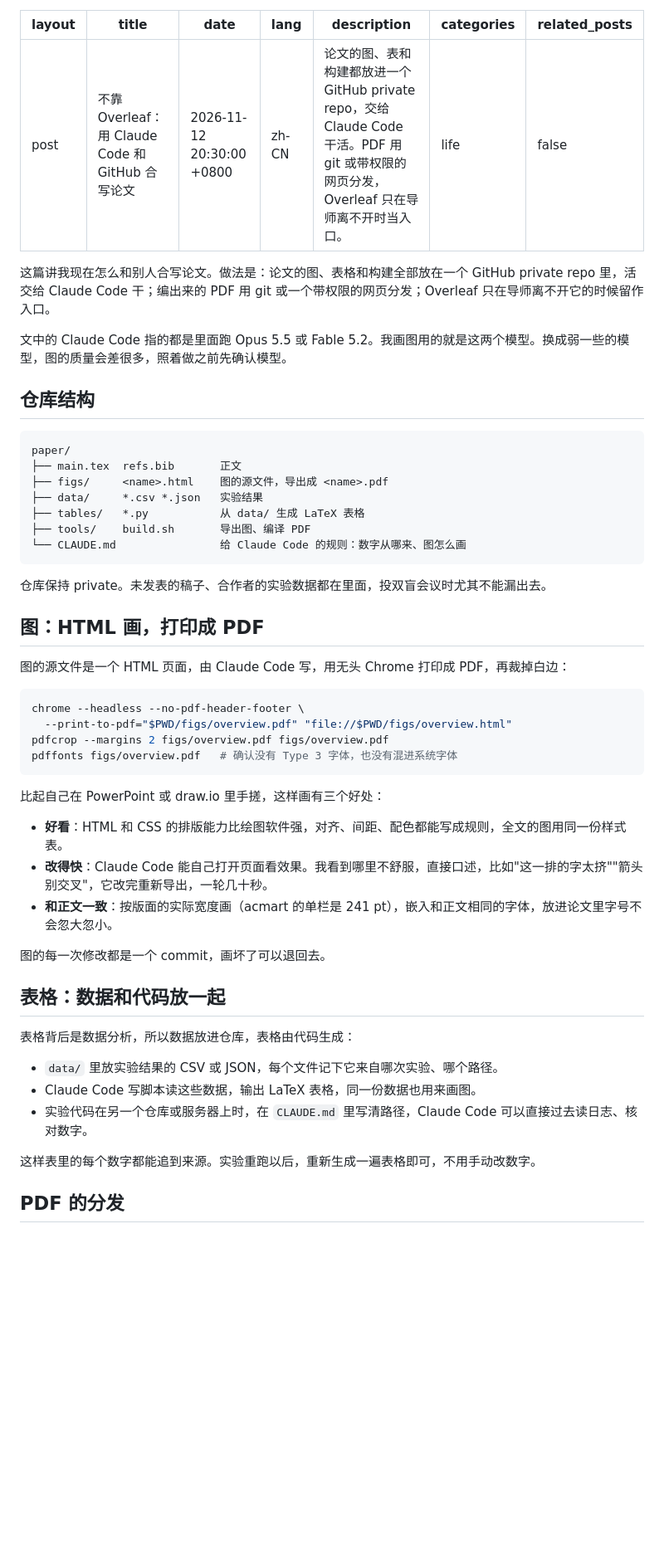
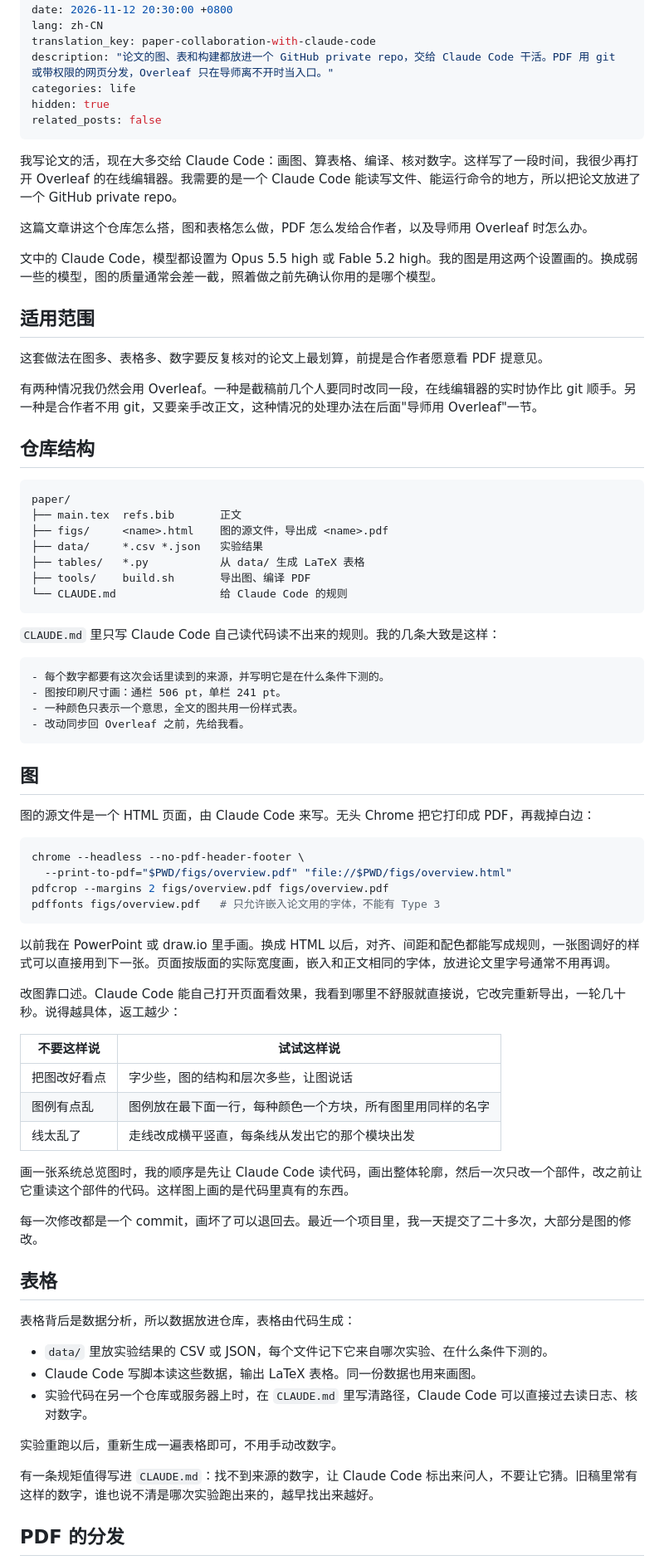
Before and after one commit to zedong-peng/zedong-peng.github.io, a Markdown page: _posts/2026-11-12-paper-collaboration-with-claude-code-zh.md, the part around one of its changes. Shown at 83% size. Rendered like a GitHub page; blank space fills up the shorter version.

Commit message:
Paper-collaboration post: rewrite after Anthropic's blog style, add English version, two PDF routes, advisor section
Co-Authored-By: Claude Fable 5.2 <noreply@anthropic.com>

````diff
--- a/_posts/2026-11-12-paper-collaboration-with-claude-code-zh.md
+++ b/_posts/2026-11-12-paper-collaboration-with-claude-code-zh.md
@@ -3,14 +3,24 @@ layout: post
 title: "不靠 Overleaf：用 Claude Code 和 GitHub 合写论文"
 date: 2026-11-12 20:30:00 +0800
 lang: zh-CN
+translation_key: paper-collaboration-with-claude-code
 description: "论文的图、表和构建都放进一个 GitHub private repo，交给 Claude Code 干活。PDF 用 git 或带权限的网页分发，Overleaf 只在导师离不开时当入口。"
 categories: life
+hidden: true
 related_posts: false
 ---
 
-这篇讲我现在怎么和别人合写论文。做法是：论文的图、表格和构建全部放在一个 GitHub private repo 里，活交给 Claude Code 干；编出来的 PDF 用 git 或一个带权限的网页分发；Overleaf 只在导师离不开它的时候留作入口。
+我写论文的活，现在大多交给 Claude Code：画图、算表格、编译、核对数字。这样写了一段时间，我很少再打开 Overleaf 的在线编辑器。我需要的是一个 Claude Code 能读写文件、能运行命令的地方，所以把论文放进了一个 GitHub private repo。
 
-文中的 Claude Code 指的都是里面跑 Opus 5.5 或 Fable 5.2。我画图用的就是这两个模型。换成弱一些的模型，图的质量会差很多，照着做之前先确认模型。
+这篇文章讲这个仓库怎么搭，图和表格怎么做，PDF 怎么发给合作者，以及导师用 Overleaf 时怎么办。
+
+文中的 Claude Code，模型都设置为 Opus 5.5 high 或 Fable 5.2 high。我的图是用这两个设置画的。换成弱一些的模型，图的质量通常会差一截，照着做之前先确认你用的是哪个模型。
+
+## 适用范围
+
+这套做法在图多、表格多、数字要反复核对的论文上最划算，前提是合作者愿意看 PDF 提意见。
+
+有两种情况我仍然会用 Overleaf。一种是截稿前几个人要同时改同一段，在线编辑器的实时协作比 git 顺手。另一种是合作者不用 git，又要亲手改正文，这种情况的处理办法在后面"导师用 Overleaf"一节。
 
 ## 仓库结构
 
@@ -21,39 +31,54 @@ paper/
 ├── data/     *.csv *.json   实验结果
 ├── tables/   *.py           从 data/ 生成 LaTeX 表格
 ├── tools/    build.sh       导出图、编译 PDF
-└── CLAUDE.md                给 Claude Code 的规则：数字从哪来、图怎么画
+└── CLAUDE.md                给 Claude Code 的规则
 ```
 
-仓库保持 private。未发表的稿子、合作者的实验数据都在里面，投双盲会议时尤其不能漏出去。
+`CLAUDE.md` 里只写 Claude Code 自己读代码读不出来的规则。我的几条大致是这样：
 
-## 图：HTML 画，打印成 PDF
+```markdown
+- 每个数字都要有这次会话里读到的来源，并写明它是在什么条件下测的。
+- 图按印刷尺寸画：通栏 506 pt，单栏 241 pt。
+- 一种颜色只表示一个意思，全文的图共用一份样式表。
+- 改动同步回 Overleaf 之前，先给我看。
+```
 
-图的源文件是一个 HTML 页面，由 Claude Code 写，用无头 Chrome 打印成 PDF，再裁掉白边：
+## 图
+
+图的源文件是一个 HTML 页面，由 Claude Code 来写。无头 Chrome 把它打印成 PDF，再裁掉白边：
 
 ```bash
 chrome --headless --no-pdf-header-footer \
   --print-to-pdf="$PWD/figs/overview.pdf" "file://$PWD/figs/overview.html"
 pdfcrop --margins 2 figs/overview.pdf figs/overview.pdf
-pdffonts figs/overview.pdf   # 确认没有 Type 3 字体，也没有混进系统字体
+pdffonts figs/overview.pdf   # 只允许嵌入论文用的字体，不能有 Type 3
 ```
 
-比起自己在 PowerPoint 或 draw.io 里手搓，这样画有三个好处：
+以前我在 PowerPoint 或 draw.io 里手画。换成 HTML 以后，对齐、间距和配色都能写成规则，一张图调好的样式可以直接用到下一张。页面按版面的实际宽度画，嵌入和正文相同的字体，放进论文里字号通常不用再调。
 
-- **好看**：HTML 和 CSS 的排版能力比绘图软件强，对齐、间距、配色都能写成规则，全文的图用同一份样式表。
-- **改得快**：Claude Code 能自己打开页面看效果。我看到哪里不舒服，直接口述，比如"这一排的字太挤""箭头别交叉"，它改完重新导出，一轮几十秒。
-- **和正文一致**：按版面的实际宽度画（acmart 的单栏是 241 pt），嵌入和正文相同的字体，放进论文里字号不会忽大忽小。
+改图靠口述。Claude Code 能自己打开页面看效果，我看到哪里不舒服就直接说，它改完重新导出，一轮几十秒。说得越具体，返工越少：
 
-图的每一次修改都是一个 commit，画坏了可以退回去。
+| 不要这样说 | 试试这样说 |
+| --- | --- |
+| 把图改好看点 | 字少些，图的结构和层次多些，让图说话 |
+| 图例有点乱 | 图例放在最下面一行，每种颜色一个方块，所有图里用同样的名字 |
+| 线太乱了 | 走线改成横平竖直，每条线从发出它的那个模块出发 |
 
-## 表格：数据和代码放一起
+画一张系统总览图时，我的顺序是先让 Claude Code 读代码，画出整体轮廓，然后一次只改一个部件，改之前让它重读这个部件的代码。这样图上画的是代码里真有的东西。
+
+每一次修改都是一个 commit，画坏了可以退回去。最近一个项目里，我一天提交了二十多次，大部分是图的修改。
+
+## 表格
 
 表格背后是数据分析，所以数据放进仓库，表格由代码生成：
 
-- `data/` 里放实验结果的 CSV 或 JSON，每个文件记下它来自哪次实验、哪个路径。
-- Claude Code 写脚本读这些数据，输出 LaTeX 表格，同一份数据也用来画图。
+- `data/` 里放实验结果的 CSV 或 JSON，每个文件记下它来自哪次实验、在什么条件下测的。
+- Claude Code 写脚本读这些数据，输出 LaTeX 表格。同一份数据也用来画图。
 - 实验代码在另一个仓库或服务器上时，在 `CLAUDE.md` 里写清路径，Claude Code 可以直接过去读日志、核对数字。
 
-这样表里的每个数字都能追到来源。实验重跑以后，重新生成一遍表格即可，不用手动改数字。
+实验重跑以后，重新生成一遍表格即可，不用手动改数字。
+
+有一条规矩值得写进 `CLAUDE.md`：找不到来源的数字，让 Claude Code 标出来问人，不要让它猜。旧稿里常有这样的数字，谁也说不清是哪次实验跑出来的，越早找出来越好。
 
 ## PDF 的分发
 
````
Also changed, not shown: other parts of _posts/2026-11-12-paper-collaboration-with-claude-code-zh.md (+28 -22 lines), _posts/2026-11-12-paper-collaboration-with-claude-code.md (added, +161 -0 lines).
